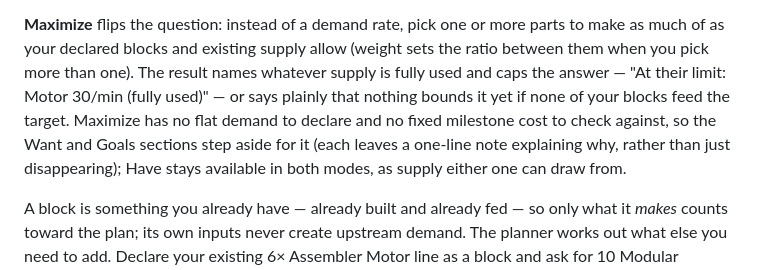
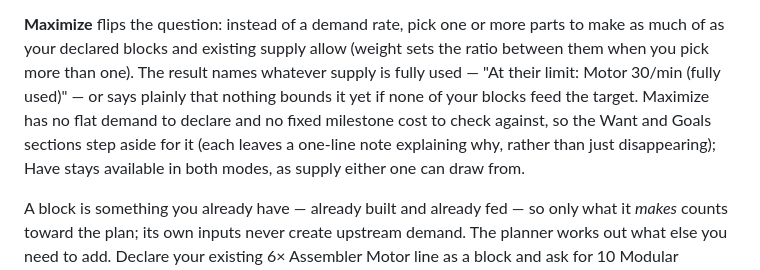
Before and after one commit to chandler-hong/satisfactory-optimizer, a Markdown page: README.md, the part around the change. Drawn GitHub-style.

Commit message:
docs: drop the "caps the answer" causal claim from the Maximize paragraph
Matches the in-app wording ("At their limit", not "bound by" / "caps the
answer") established over four fix rounds: which declared line "caused" the
maximum is ill-posed whenever two lines are interchangeable, so only "fully
consumed" is a claim the plan can actually back up.

```diff
--- a/README.md
+++ b/README.md
@@ -41,12 +41,12 @@ the gaps into demand rows.
 
 **Maximize** flips the question: instead of a demand rate, pick one or more parts to make as
 much of as your declared blocks and existing supply allow (weight sets the ratio between them
-when you pick more than one). The result names whatever supply is fully used and caps the
-answer — "At their limit: Motor 30/min (fully used)" — or says plainly that nothing bounds it
-yet if none of your blocks feed the target. Maximize has no flat demand to declare and no
-fixed milestone cost to check against, so the Want and Goals sections step aside for it (each
-leaves a one-line note explaining why, rather than just disappearing); Have stays available
-in both modes, as supply either one can draw from.
+when you pick more than one). The result names whatever supply is fully used — "At their
+limit: Motor 30/min (fully used)" — or says plainly that nothing bounds it yet if none of your
+blocks feed the target. Maximize has no flat demand to declare and no fixed milestone cost to
+check against, so the Want and Goals sections step aside for it (each leaves a one-line note
+explaining why, rather than just disappearing); Have stays available in both modes, as supply
+either one can draw from.
 
 A block is something you already have — already built and already fed — so only what it
 *makes* counts toward the plan; its own inputs never create upstream demand. The planner
```
